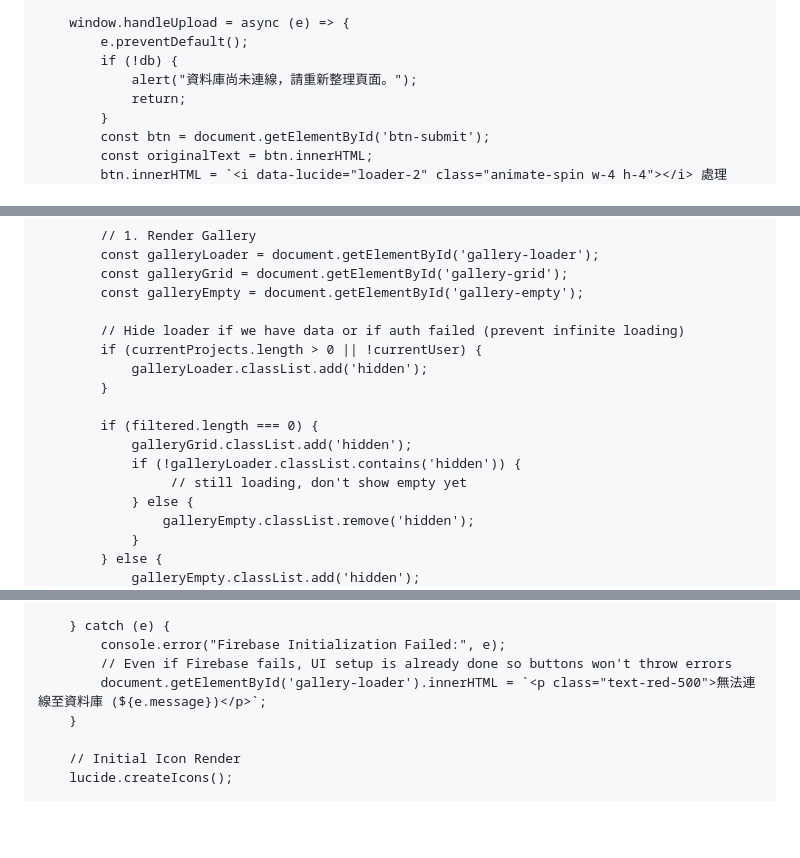
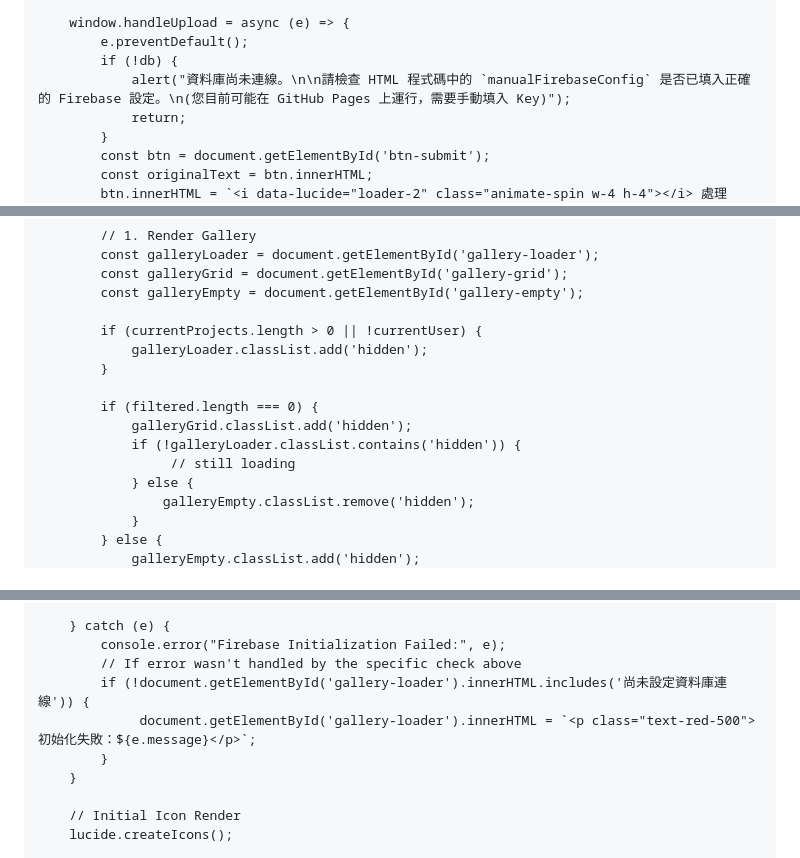
Before and after one commit to fish0914/Trilingual-Education, a Markdown page: README.md, 3 parts joined by grey strips. Drawn GitHub-style; blank space fills up the shorter version.

```diff
--- a/README.md
+++ b/README.md
@@ -354,7 +368,7 @@
         window.handleUpload = async (e) => {
             e.preventDefault();
             if (!db) {
-                alert("資料庫尚未連線，請重新整理頁面。");
+                alert("資料庫尚未連線。\n\n請檢查 HTML 程式碼中的 `manualFirebaseConfig` 是否已填入正確的 Firebase 設定。\n(您目前可能在 GitHub Pages 上運行，需要手動填入 Key)");
                 return;
             }
             const btn = document.getElementById('btn-submit');
@@ -476,7 +490,6 @@
             const galleryGrid = document.getElementById('gallery-grid');
             const galleryEmpty = document.getElementById('gallery-empty');
 
-            // Hide loader if we have data or if auth failed (prevent infinite loading)
             if (currentProjects.length > 0 || !currentUser) {
                 galleryLoader.classList.add('hidden');
             }
@@ -484,7 +497,7 @@
             if (filtered.length === 0) {
                 galleryGrid.classList.add('hidden');
                 if (!galleryLoader.classList.contains('hidden')) {
-                     // still loading, don't show empty yet
+                     // still loading
                 } else {
                     galleryEmpty.classList.remove('hidden');
                 }
@@ -601,8 +644,10 @@
 
         } catch (e) {
             console.error("Firebase Initialization Failed:", e);
-            // Even if Firebase fails, UI setup is already done so buttons won't throw errors
-            document.getElementById('gallery-loader').innerHTML = `<p class="text-red-500">無法連線至資料庫 (${e.message})</p>`;
+            // If error wasn't handled by the specific check above
+            if (!document.getElementById('gallery-loader').innerHTML.includes('尚未設定資料庫連線')) {
+                 document.getElementById('gallery-loader').innerHTML = `<p class="text-red-500">初始化失敗：${e.message}</p>`;
+            }
         }
 
         // Initial Icon Render
```
Also changed, not shown: other parts of README.md (+48 -4 lines).
